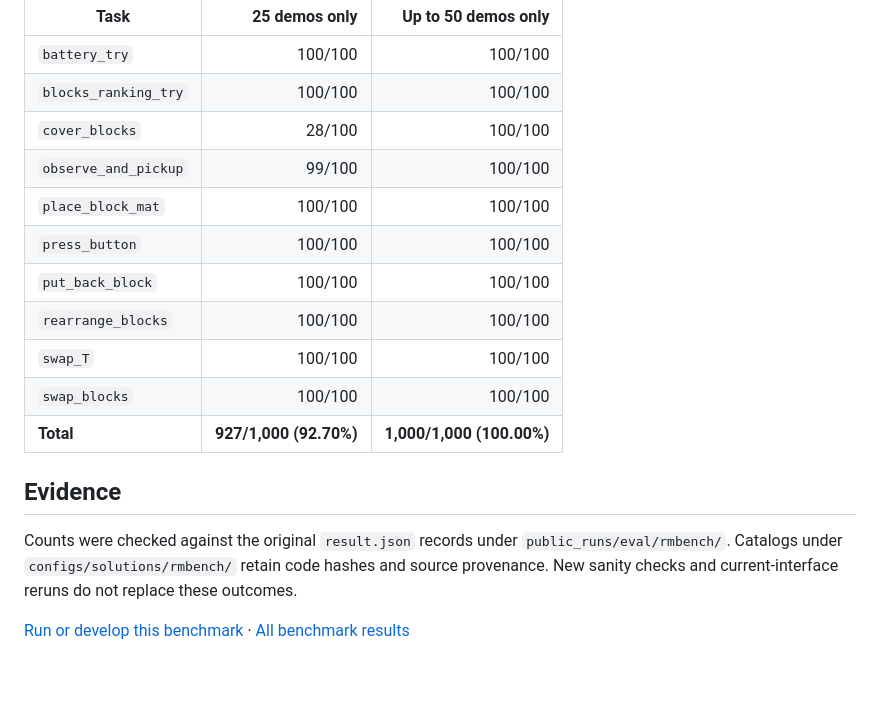
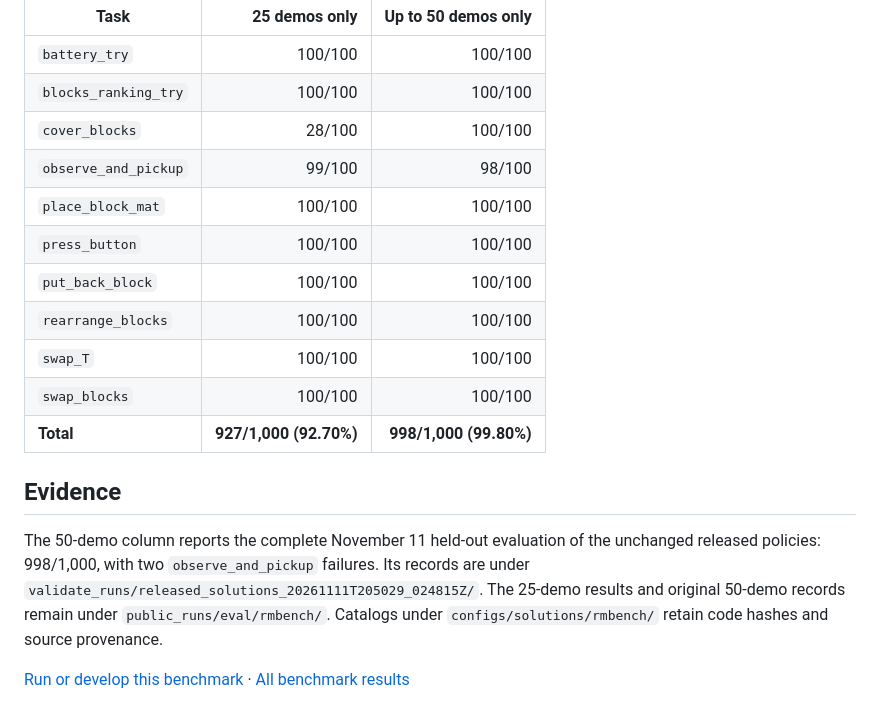
Before and after one commit to YinpeiDai/Code-as-Memory, a Markdown page: docs/results/rmbench.md, the part around the change. GitHub-like rendering; blank space fills up the shorter version.

```diff
--- a/docs/results/rmbench.md
+++ b/docs/results/rmbench.md
@@ -18,20 +18,21 @@ Successful/total held-out episodes.
 | `battery_try` | 100/100 | 100/100 |
 | `blocks_ranking_try` | 100/100 | 100/100 |
 | `cover_blocks` | 28/100 | 100/100 |
-| `observe_and_pickup` | 99/100 | 100/100 |
+| `observe_and_pickup` | 99/100 | 98/100 |
 | `place_block_mat` | 100/100 | 100/100 |
 | `press_button` | 100/100 | 100/100 |
 | `put_back_block` | 100/100 | 100/100 |
 | `rearrange_blocks` | 100/100 | 100/100 |
 | `swap_T` | 100/100 | 100/100 |
 | `swap_blocks` | 100/100 | 100/100 |
-| **Total** | **927/1,000 (92.70%)** | **1,000/1,000 (100.00%)** |
+| **Total** | **927/1,000 (92.70%)** | **998/1,000 (99.80%)** |
 
 ## Evidence
 
-Counts were checked against the original `result.json` records under
-`public_runs/eval/rmbench/`.
+The 50-demo column reports the complete November 11 held-out evaluation of the
+unchanged released policies: 998/1,000, with two `observe_and_pickup` failures.
+Its records are under `validate_runs/released_solutions_20261111T205029_024815Z/`.
+The 25-demo results and original 50-demo records remain under `public_runs/eval/rmbench/`.
 Catalogs under `configs/solutions/rmbench/` retain code hashes and source provenance.
-New sanity checks and current-interface reruns do not replace these outcomes.
 
 [Run or develop this benchmark](../benchmarks/rmbench.md) · [All benchmark results](../results.md)
```
Also changed, not shown: docs/figures/README.md (+3 -2 lines), docs/results.md (+2 -2 lines), docs/figures/benchmark_comparison.png, 5 other files.
